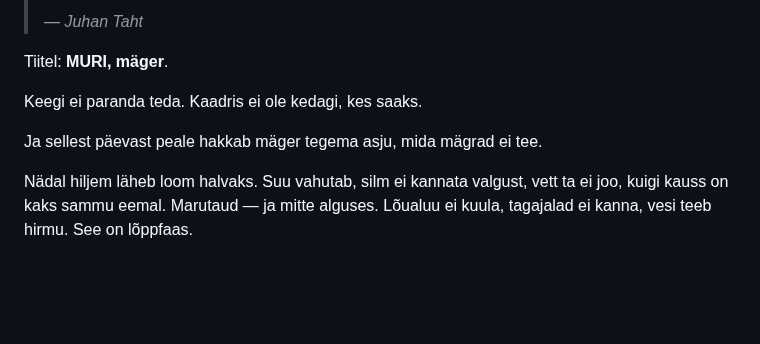
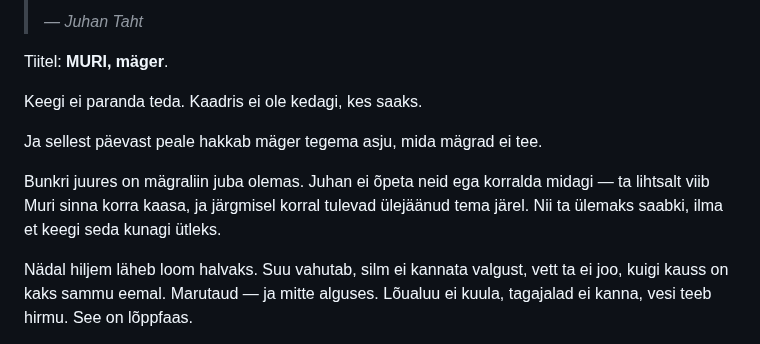
Before and after one commit to anttilinno/raamat, a Markdown page: Vaatus 0 - Enne porgandit.md, the part around the change. Rendered like a GitHub page; blank space fills up the shorter version.

```diff
--- a/Vaatus 0 - Enne porgandit.md
+++ b/Vaatus 0 - Enne porgandit.md
@@ -428,6 +428,8 @@ Keegi ei paranda teda. Kaadris ei ole kedagi, kes saaks.
 
 Ja sellest päevast peale hakkab mäger tegema asju, mida mägrad ei tee.
 
+Bunkri juures on mägraliin juba olemas. Juhan ei õpeta neid ega korralda midagi — ta lihtsalt viib Muri sinna korra kaasa, ja järgmisel korral tulevad ülejäänud tema järel. Nii ta ülemaks saabki, ilma et keegi seda kunagi ütleks.
+
 Nädal hiljem läheb loom halvaks. Suu vahutab, silm ei kannata valgust, vett ta ei joo, kuigi kauss on kaks sammu eemal. Marutaud — ja mitte alguses. Lõualuu ei kuula, tagajalad ei kanna, vesi teeb hirmu. See on lõppfaas.
 
 Lõppfaasist ei ole välja tulnud ükski loom ega ükski inimene, mitte kusagil, mitte kunagi.
```
Also changed, not shown: Tegelased.md (+2 -2 lines), Vaatus I - Taht süttib.md (+17 -1 lines).
